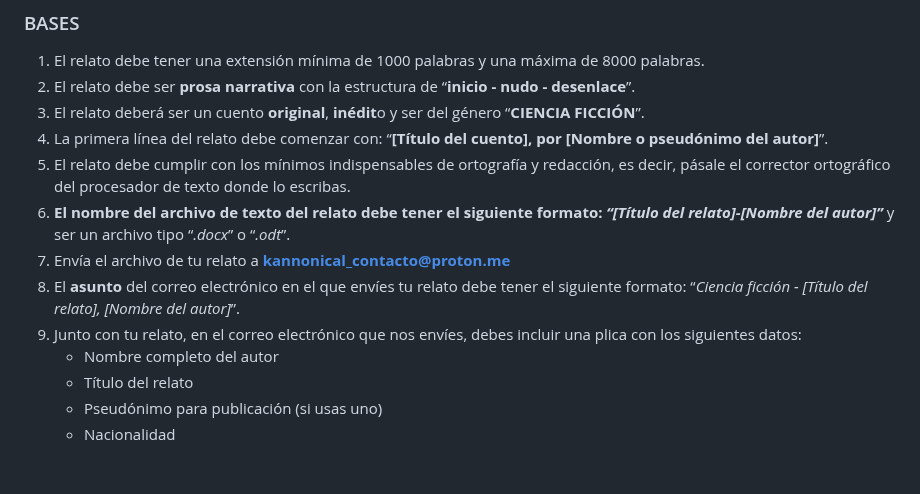
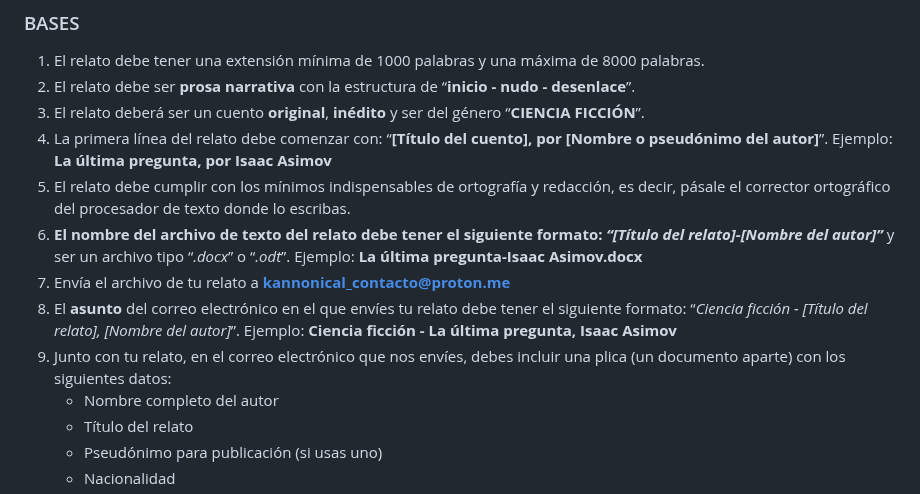
Before and after one commit to kannonical-editores/kannonical-editores.github.io, a Markdown page: README.md, the part around the change. Rendered like a GitHub page; blank space fills up the shorter version.

Commit message:
Update README.md
Se pusieron ejemplos para los formatos de título de archivo, título de cuento y título del correo. Además se agregó que la plica debe ser un documento aparte.

```diff
--- a/README.md
+++ b/README.md
@@ -24,13 +24,13 @@ Este bimestre (febrero-marzo) la convocatoria es para relatos cortos de **CIENCI
 ### BASES
 1. El relato debe tener una extensión mínima de 1000 palabras y una máxima de 8000 palabras.
 2. El relato debe ser **prosa narrativa** con la estructura de “**inicio - nudo - desenlace**”.
-3. El relato deberá ser un cuento **original**, **inédit**o y ser del género “**CIENCIA FICCIÓN**”.
-4. La primera línea del relato debe comenzar con: “**[Título del cuento], por [Nombre o pseudónimo del autor]**”.
+3. El relato deberá ser un cuento **original**, **inédito** y ser del género “**CIENCIA FICCIÓN**”.
+4. La primera línea del relato debe comenzar con: “**[Título del cuento], por [Nombre o pseudónimo del autor]**”. Ejemplo: **La última pregunta, por Isaac Asimov**
 5. El relato debe cumplir con los mínimos indispensables de ortografía y redacción, es decir, pásale el corrector ortográfico del procesador de texto donde lo escribas.
-6. **El nombre del archivo de texto del relato debe tener el siguiente formato:** ***“[Título del relato]-[Nombre del autor]”*** y ser un archivo tipo “*.docx*” o “*.odt*”.
+6. **El nombre del archivo de texto del relato debe tener el siguiente formato:** ***“[Título del relato]-[Nombre del autor]”*** y ser un archivo tipo “*.docx*” o “*.odt*”. Ejemplo: **La última pregunta-Isaac Asimov.docx**
 7. Envía el archivo de tu relato a **<kannonical_contacto@proton.me>**
-8.  El **asunto** del correo electrónico en el que envíes tu relato debe tener el siguiente formato: “*Ciencia ficción - [Título del relato], [Nombre del autor]*”.
-9.  Junto con tu relato, en el correo electrónico que nos envíes, debes incluir una plica con los siguientes datos:
+8. El **asunto** del correo electrónico en el que envíes tu relato debe tener el siguiente formato: “*Ciencia ficción - [Título del relato], [Nombre del autor]*”. Ejemplo: **Ciencia ficción - La última pregunta, Isaac Asimov**
+9.  Junto con tu relato, en el correo electrónico que nos envíes, debes incluir una plica (un documento aparte) con los siguientes datos:
     - Nombre completo del autor
     - Título del relato
     - Pseudónimo para publicación (si usas uno)
```
